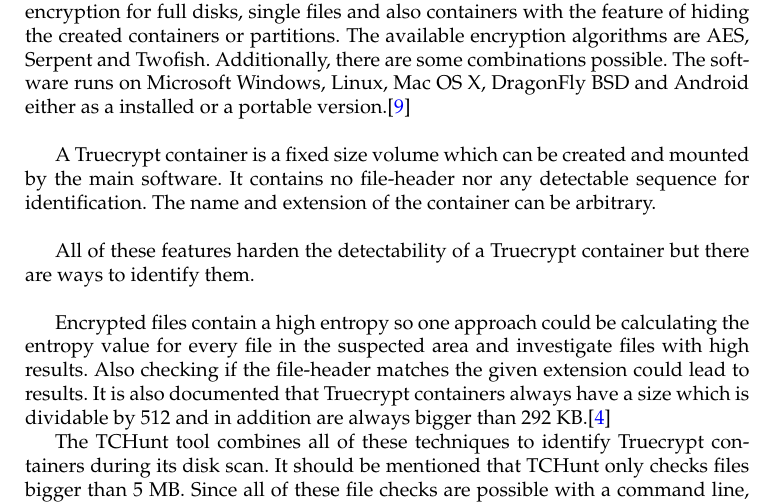
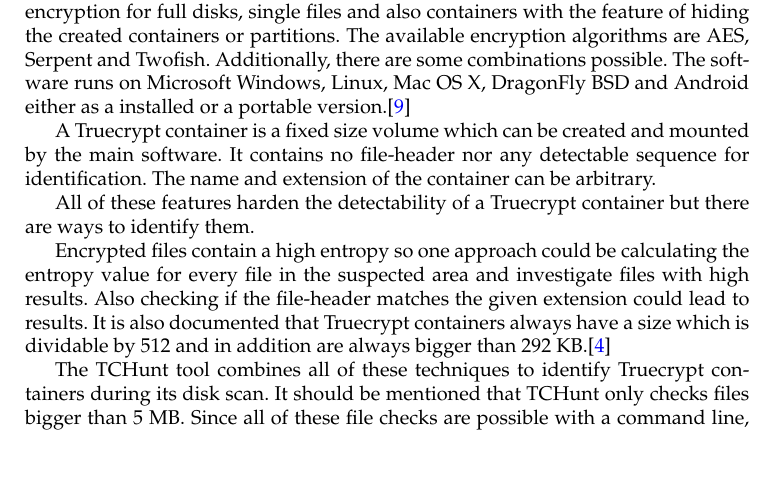
Before and after one commit to kerko/digitalforensic, a LaTeX document (report/report.tex, which reads report/pages/truecrypt.tex): part of page 6 of 12, cut so that both start at the same text, the shorter picture padded with empty space. Compiled offline with pdfLaTeX.

Commit message:
Fixed wron paragraph sytling. Paragraphs should be just a empty line and not \\

```diff
--- a/report/pages/truecrypt.tex
+++ b/report/pages/truecrypt.tex
@@ -2,13 +2,13 @@
 Although the development of the Truecrypt software is discontinued since the 28th of May, 2014, it is still one of the most popular encryption software.
 It supports encryption for full disks, single files and also containers with the feature of hiding the created containers or partitions.
 The available encryption algorithms are AES, Serpent and Twofish. Additionally, there are some combinations possible.
-The software runs on Microsoft Windows, Linux, Mac OS X, DragonFly BSD and Android either as a installed or a portable version.\cite{wiki:truecrypt}\\
+The software runs on Microsoft Windows, Linux, Mac OS X, DragonFly BSD and Android either as a installed or a portable version.\cite{wiki:truecrypt}
 
 A Truecrypt container is a fixed size volume which can be created and mounted by the main software.
 It contains no file-header nor any detectable sequence for identification.
-The name and extension of the container can be arbitrary.\\
+The name and extension of the container can be arbitrary.
 
-All of these features harden the detectability of a Truecrypt container but there are ways to identify them.\\
+All of these features harden the detectability of a Truecrypt container but there are ways to identify them.
 
 Encrypted files contain a high entropy so one approach could be calculating the entropy value for every file in the suspected area and investigate files with high results.
 Also checking if the file-header matches the given extension could lead to results.
```
